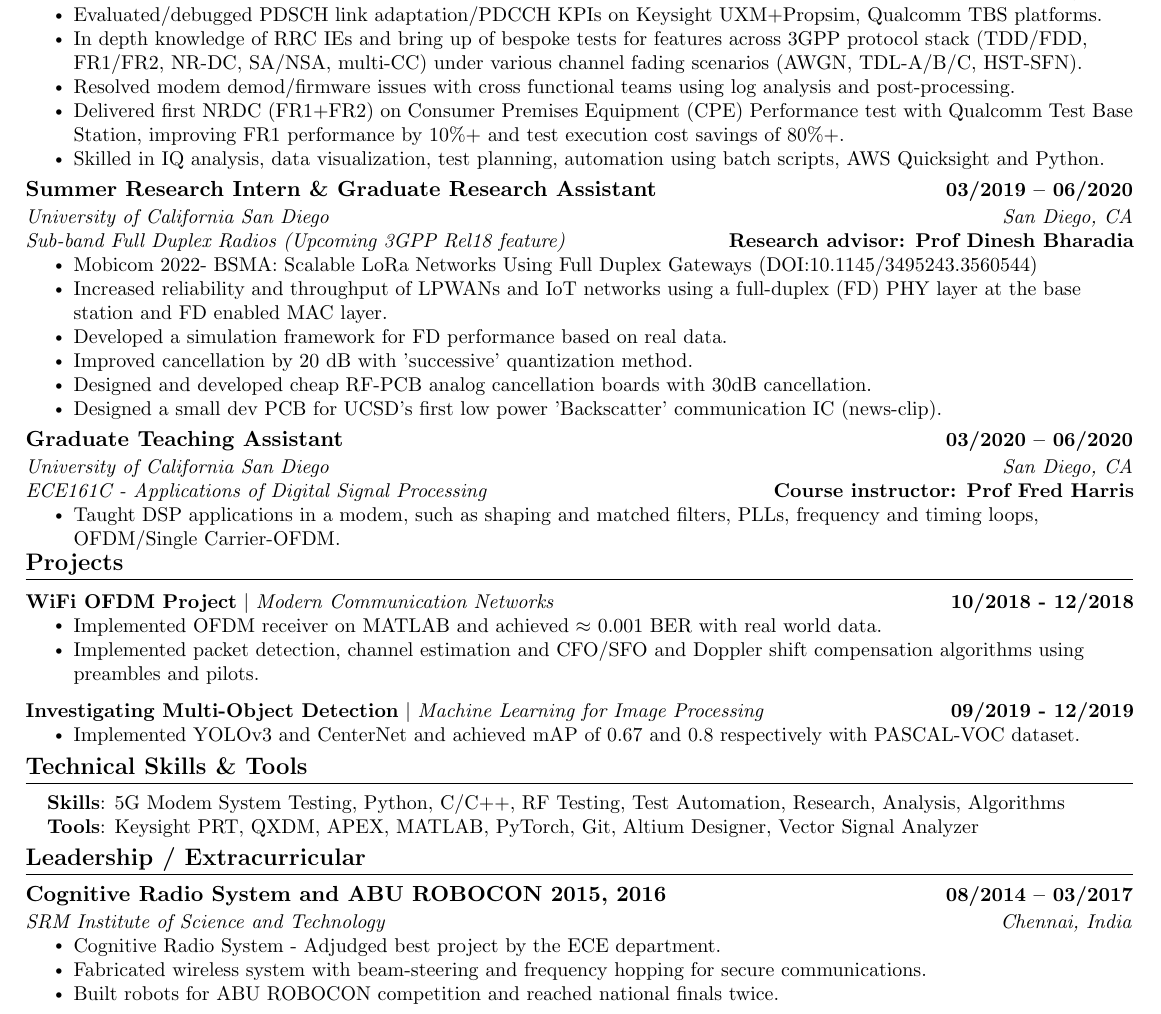
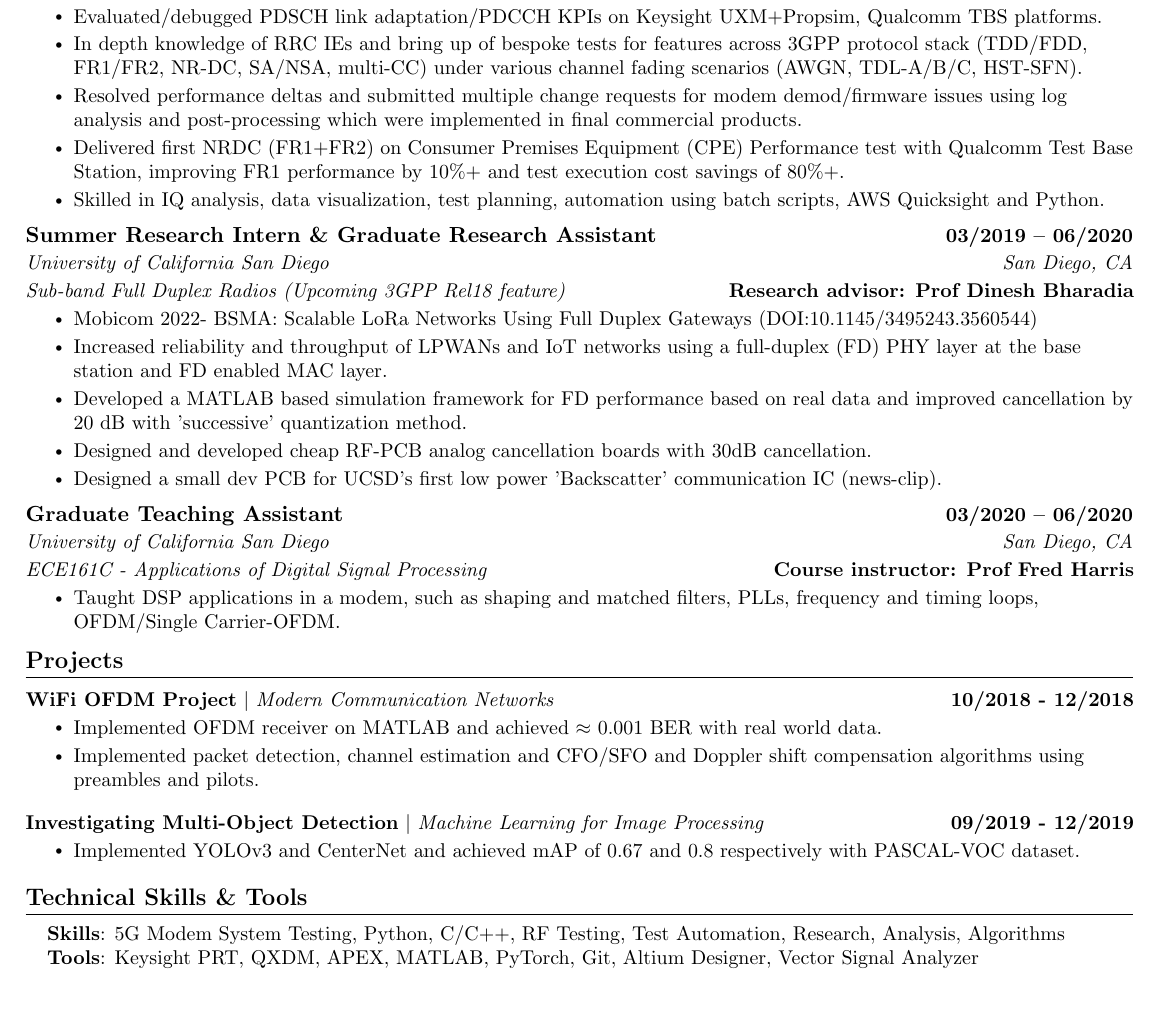
Before and after one commit to rohit1347/AboutMe, a LaTeX CV (Resume_Rohit_Kumar.tex): part of the page, cut so that both start at the same text. Compiled offline with pdfLaTeX.

Commit message:
Remove Leadership/Extracurricular

```diff
--- a/Resume_Rohit_Kumar.tex
+++ b/Resume_Rohit_Kumar.tex
@@ -174,7 +174,7 @@
       \resumeItemListStart
         \resumeItem{Evaluated/debugged PDSCH link adaptation/PDCCH KPIs on Keysight UXM+Propsim, Qualcomm TBS platforms.}
         \resumeItem{In depth knowledge of RRC IEs and bring up of bespoke tests for features across 3GPP protocol stack (TDD/FDD, FR1/FR2, NR-DC, SA/NSA, multi-CC) under various channel fading scenarios (AWGN, TDL-A/B/C, HST-SFN).}
-        \resumeItem{Resolved modem demod/firmware issues with cross functional teams using log analysis and post-processing.}
+        \resumeItem{Resolved performance deltas and submitted multiple change requests for modem demod/firmware issues using log analysis and post-processing which were implemented in final commercial products.}
         \resumeItem{Delivered first NRDC (FR1+FR2) on Consumer Premises Equipment (CPE) Performance test with Qualcomm Test Base Station, improving FR1 performance by 10\%+ and test execution cost savings of 80\%+.}
         \resumeItem{Skilled in IQ analysis, data visualization, test planning, automation using batch scripts, AWS Quicksight and Python.}
       \resumeItemListEnd
@@ -188,8 +188,7 @@
       \resumeItemListStart
         \resumeItem{Mobicom 2022- BSMA: Scalable LoRa Networks Using Full Duplex Gateways \href{https://rohit1347.github.io/AboutMe/mobicom22-final738.pdf}{(DOI:10.1145/3495243.3560544)}}
         \resumeItem{Increased reliability and throughput of LPWANs and IoT networks using a full-duplex (FD) PHY layer at the base station and FD enabled MAC layer.}
-        \resumeItem{Developed a simulation framework for FD performance based on real data.}
-        \resumeItem{Improved cancellation by 20 dB with 'successive' quantization method.}
+        \resumeItem{Developed a MATLAB based simulation framework for FD performance based on real data and improved cancellation by 20 dB with 'successive' quantization method.}
         \resumeItem{Designed and developed cheap RF-PCB analog cancellation boards with 30dB cancellation.}
         \resumeItem{Designed a small dev PCB for UCSD’s first low power 'Backscatter' communication IC \href{https://rohit1347.github.io/AboutMe/NewChipBringsUltra-LowPowerWiFiConnectivitytoIoTDevices.pdf}{(news-clip)}.}
     \resumeItemListEnd
@@ -243,12 +242,12 @@ respectively with PASCAL-VOC dataset.}
 
 
 %-----------INVOLVEMENT---------------
-\section{Leadership / Extracurricular}
-    \resumeSubHeadingListStart
-        \resumeSubheading{Cognitive Radio System and ABU ROBOCON 2015, 2016}{08/2014 -- 03/2017}{SRM Institute of Science and Technology}{Chennai, India}
-            \resumeItemListStart
-                \resumeItem{Cognitive Radio System - Adjudged best project by the ECE department.}
-                \resumeItem{Fabricated wireless system with beam-steering and frequency hopping for secure communications.}
-                \resumeItem{Built robots for ABU ROBOCON competition and reached national finals twice.}
-            \resumeItemListEnd
+% \section{Leadership / Extracurricular}
+%     \resumeSubHeadingListStart
+%         \resumeSubheading{Cognitive Radio System and ABU ROBOCON 2015, 2016}{08/2014 -- 03/2017}{SRM Institute of Science and Technology}{Chennai, India}
+%             \resumeItemListStart
+%                 \resumeItem{Cognitive Radio System - Adjudged best project by the ECE department.}
+%                 \resumeItem{Fabricated wireless system with beam-steering and frequency hopping for secure communications.}
+%                 \resumeItem{Built robots for ABU ROBOCON competition and reached national finals twice.}
+%             \resumeItemListEnd
 
```
Also changed, not shown: Resume_Rohit_Kumar.pdf, Resume_Rohit_Kumar.tex (2 more changed lines), 5 other files.
